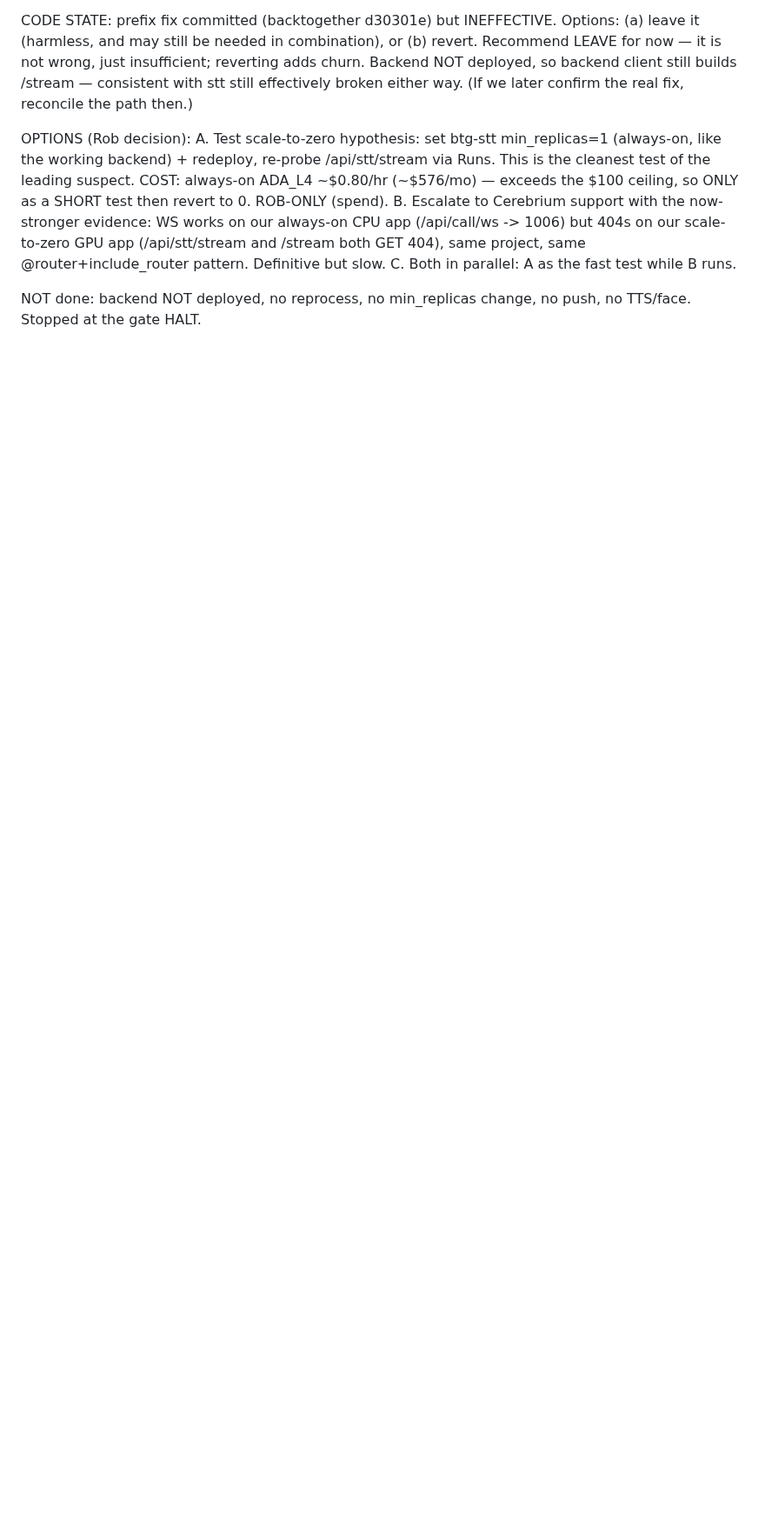
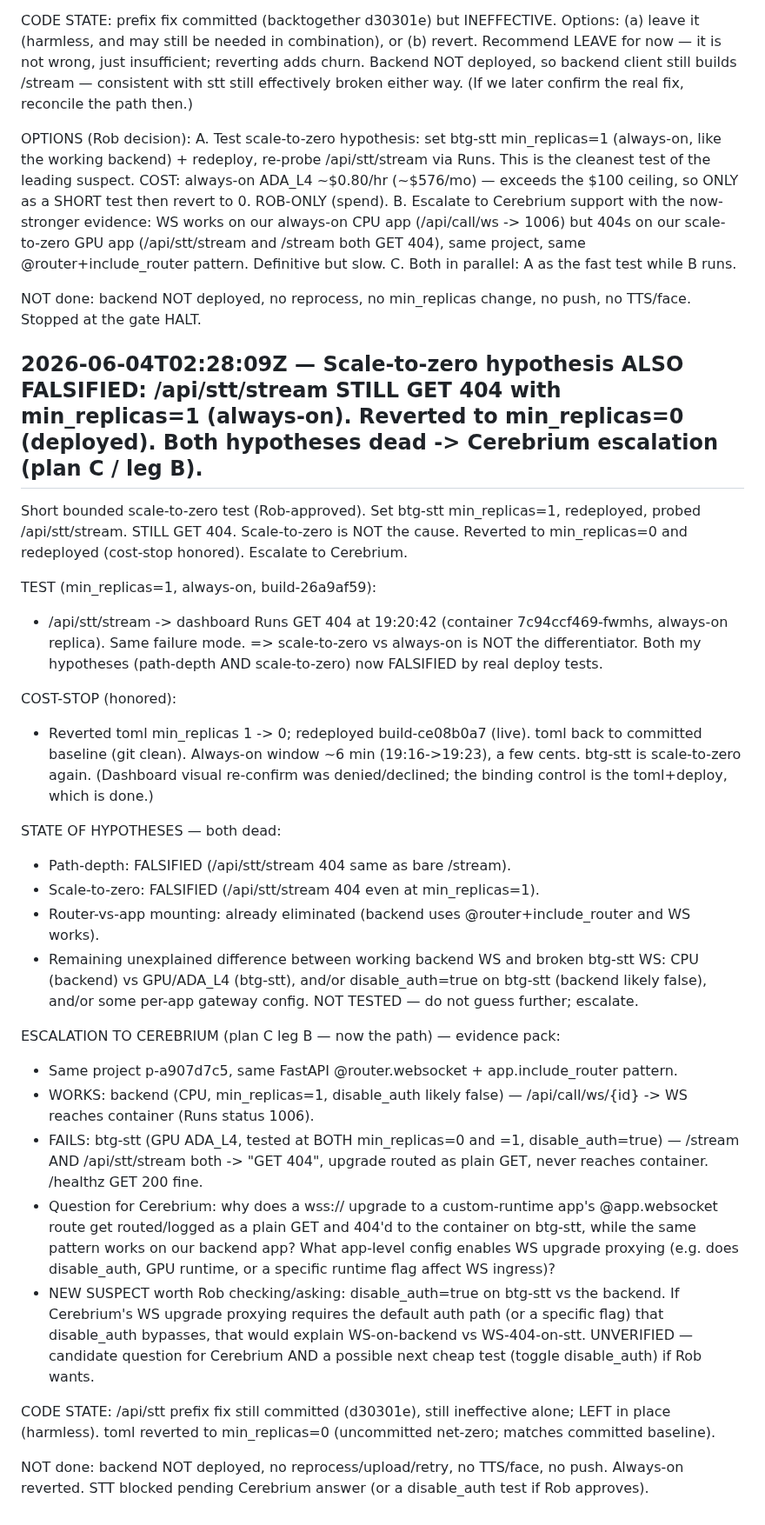
Before and after one commit to rgoldman999/xxx, a Markdown page: state/RESULTS.md, the part around the change. Shown at 87% size. GitHub-like rendering; blank space fills up the shorter version.

Commit message:
handoff result: Scale-to-zero hypothesis ALSO FALSIFIED: /api/stt/stream STILL GET 404 with min_replicas=1 (always-on). Reverted to min_replicas=0 (deployed). Both hypotheses dead -> Cerebrium escalation (plan C / leg B).

```diff
--- a/state/RESULTS.md
+++ b/state/RESULTS.md
@@ -520,3 +520,30 @@ B. Escalate to Cerebrium support with the now-stronger evidence: WS works on our
 C. Both in parallel: A as the fast test while B runs.
 
 NOT done: backend NOT deployed, no reprocess, no min_replicas change, no push, no TTS/face. Stopped at the gate HALT.
+
+## 2026-06-04T02:28:09Z — Scale-to-zero hypothesis ALSO FALSIFIED: /api/stt/stream STILL GET 404 with min_replicas=1 (always-on). Reverted to min_replicas=0 (deployed). Both hypotheses dead -> Cerebrium escalation (plan C / leg B).
+Short bounded scale-to-zero test (Rob-approved). Set btg-stt min_replicas=1, redeployed, probed /api/stt/stream. STILL GET 404. Scale-to-zero is NOT the cause. Reverted to min_replicas=0 and redeployed (cost-stop honored). Escalate to Cerebrium.
+
+TEST (min_replicas=1, always-on, build-26a9af59):
+- /api/stt/stream -> dashboard Runs GET 404 at 19:20:42 (container 7c94ccf469-fwmhs, always-on replica). Same failure mode.
+=> scale-to-zero vs always-on is NOT the differentiator. Both my hypotheses (path-depth AND scale-to-zero) now FALSIFIED by real deploy tests.
+
+COST-STOP (honored):
+- Reverted toml min_replicas 1 -> 0; redeployed build-ce08b0a7 (live). toml back to committed baseline (git clean). Always-on window ~6 min (19:16->19:23), a few cents. btg-stt is scale-to-zero again. (Dashboard visual re-confirm was denied/declined; the binding control is the toml+deploy, which is done.)
+
+STATE OF HYPOTHESES — both dead:
+- Path-depth: FALSIFIED (/api/stt/stream 404 same as bare /stream).
+- Scale-to-zero: FALSIFIED (/api/stt/stream 404 even at min_replicas=1).
+- Router-vs-app mounting: already eliminated (backend uses @router+include_router and WS works).
+- Remaining unexplained difference between working backend WS and broken btg-stt WS: CPU (backend) vs GPU/ADA_L4 (btg-stt), and/or disable_auth=true on btg-stt (backend likely false), and/or some per-app gateway config. NOT TESTED — do not guess further; escalate.
+
+ESCALATION TO CEREBRIUM (plan C leg B — now the path) — evidence pack:
+- Same project p-a907d7c5, same FastAPI @router.websocket + app.include_router pattern.
+- WORKS: backend (CPU, min_replicas=1, disable_auth likely false) — /api/call/ws/{id} -> WS reaches container (Runs status 1006).
+- FAILS: btg-stt (GPU ADA_L4, tested at BOTH min_replicas=0 and =1, disable_auth=true) — /stream AND /api/stt/stream both -> "GET 404", upgrade routed as plain GET, never reaches container. /healthz GET 200 fine.
+- Question for Cerebrium: why does a wss:// upgrade to a custom-runtime app's @app.websocket route get routed/logged as a plain GET and 404'd to the container on btg-stt, while the same pattern works on our backend app? What app-level config enables WS upgrade proxying (e.g. does disable_auth, GPU runtime, or a specific runtime flag affect WS ingress)?
+- NEW SUSPECT worth Rob checking/asking: disable_auth=true on btg-stt vs the backend. If Cerebrium's WS upgrade proxying requires the default auth path (or a specific flag) that disable_auth bypasses, that would explain WS-on-backend vs WS-404-on-stt. UNVERIFIED — candidate question for Cerebrium AND a possible next cheap test (toggle disable_auth) if Rob wants.
+
+CODE STATE: /api/stt prefix fix still committed (d30301e), still ineffective alone; LEFT in place (harmless). toml reverted to min_replicas=0 (uncommitted net-zero; matches committed baseline).
+
+NOT done: backend NOT deployed, no reprocess/upload/retry, no TTS/face, no push. Always-on reverted. STT blocked pending Cerebrium answer (or a disable_auth test if Rob approves).
```
